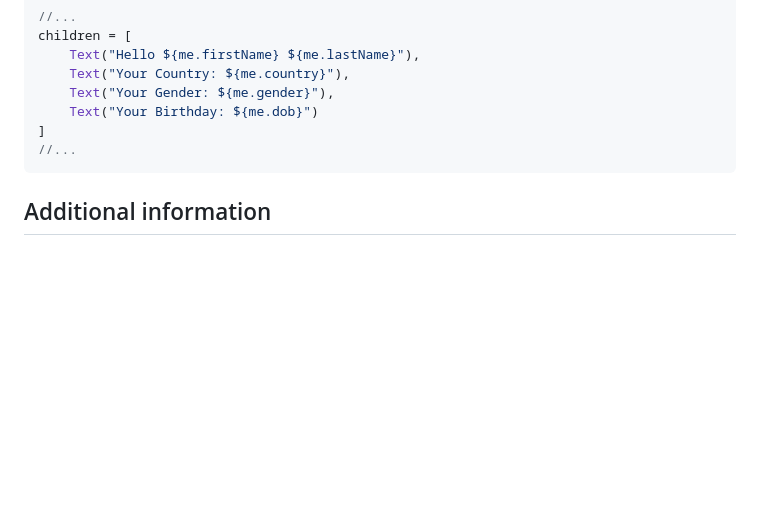
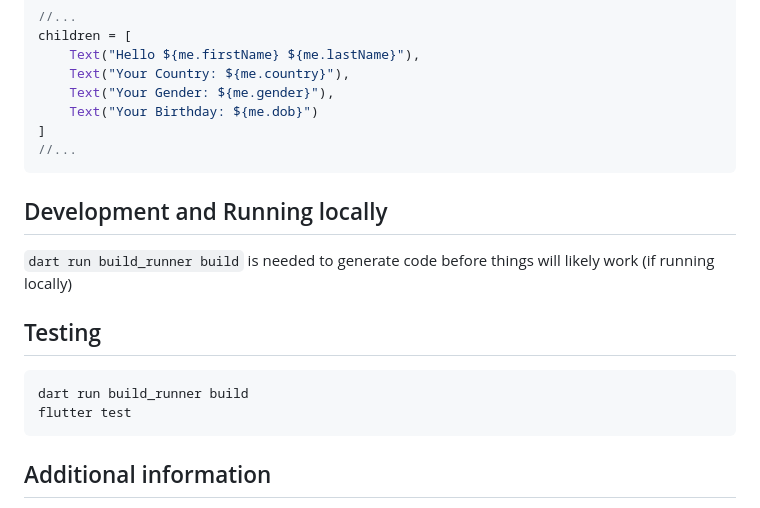
Before and after one commit to OpenRowingCommunity/c2logbook, a Markdown page: README.md, the part around the change. GitHub-like rendering; blank space fills up the shorter version.

Commit message:
lightly document dev and testing instructions regarding code generation

````diff
--- a/README.md
+++ b/README.md
@@ -89,6 +89,16 @@ children = [
 ```
 
 
+## Development and Running locally
+
+`dart run build_runner build` is needed to generate code before things will likely work (if running locally)
+
+## Testing
+```
+dart run build_runner build
+flutter test
+```
+
 ## Additional information
 
 This package is still in a relatively early stage of development. Things might break. I'll do my best to fix these issues and add new features in a timely manner. Please file a Github Issue if you find any bugs, or start a discussion if you have feature requests or want to ask questions.
````
